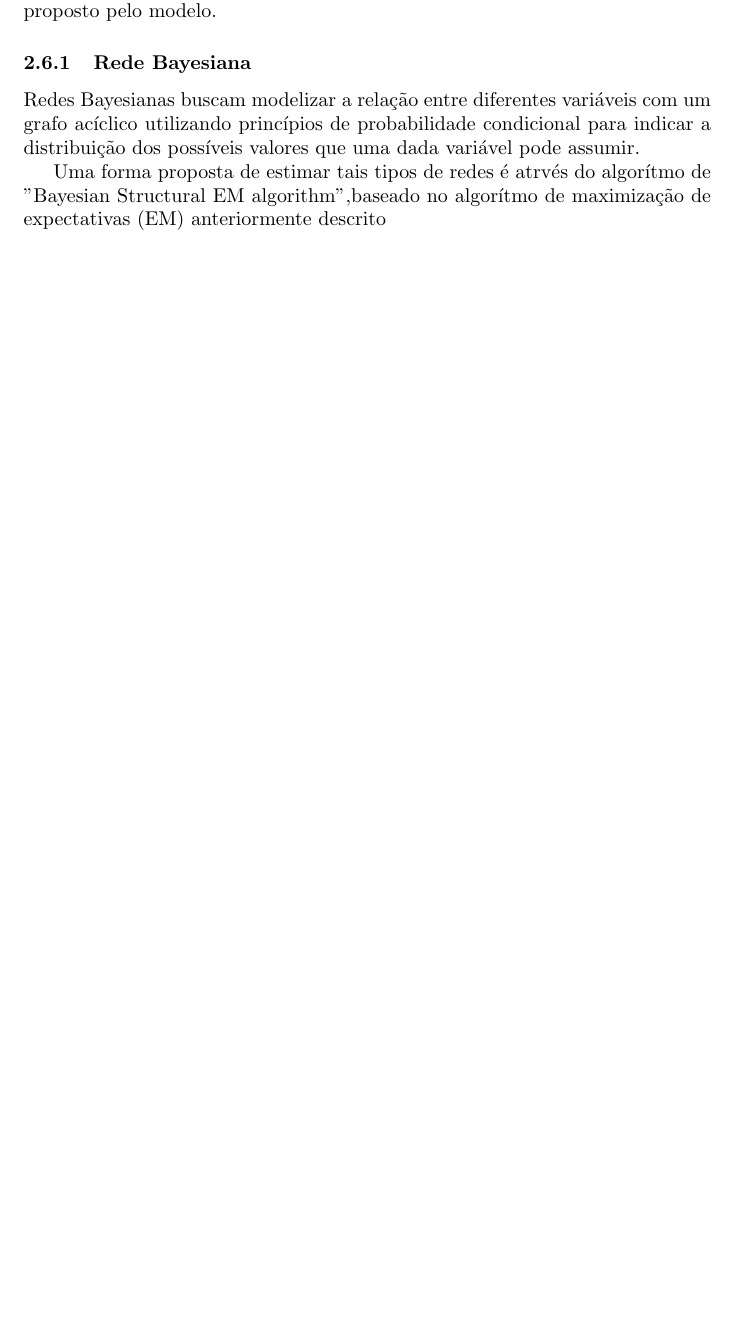
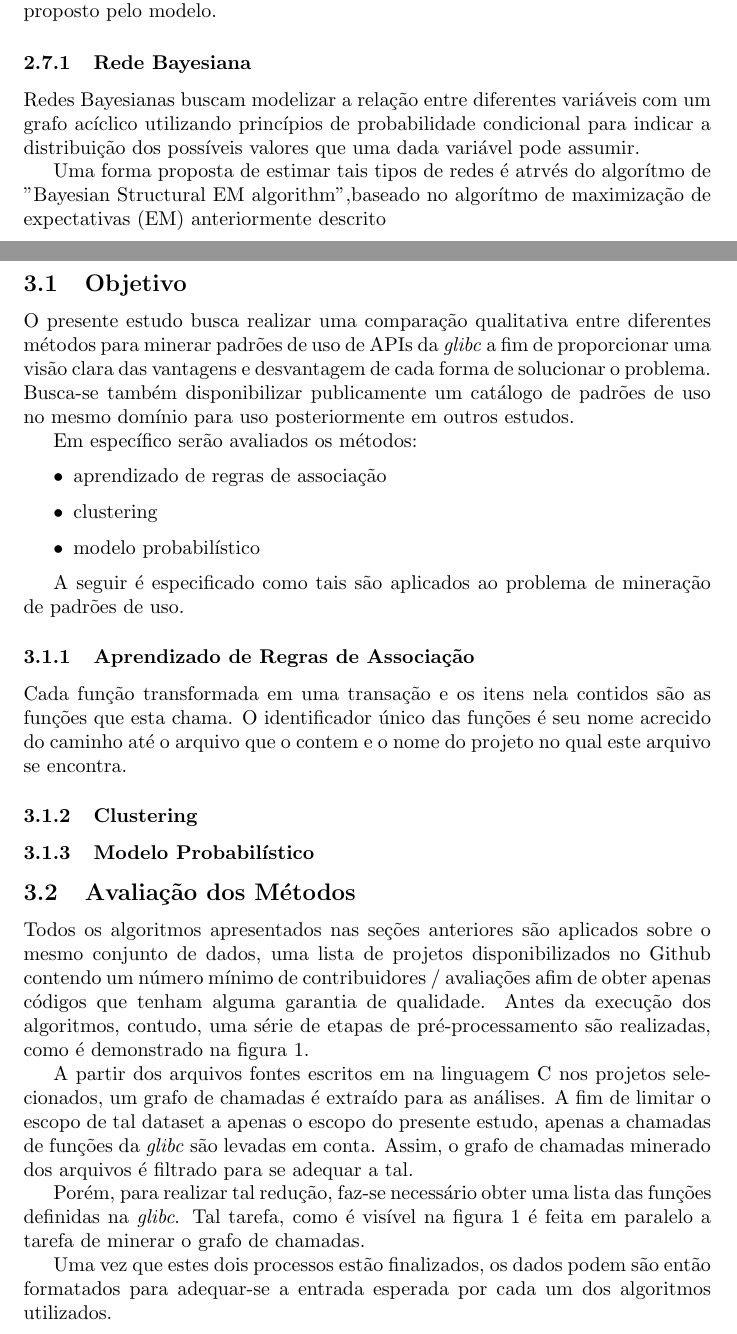
Before and after one commit to AndreTells/tcc, a LaTeX document (relatorio/source.tex, which reads relatorio/sections/methodology.tex): part of page 3 of 5 before the commit and two parts of pages 3 and 4 of 6 after it, the two joined at a grey line, cut so that both start at the same text, the shorter picture padded with empty space. Compiled offline with pdfLaTeX.

Commit message:
started methodology section

```diff
--- a/relatorio/sections/methodology.tex
+++ b/relatorio/sections/methodology.tex
@@ -1 +1,40 @@
 \section{Metodologia}
+\subsection{Objetivo}
+% TODO: comparação qualitativa e quantitativa ou apenas qualitativa
+O presente estudo busca realizar uma comparação qualitativa entre diferentes
+métodos para minerar padrões de uso de APIs da \textit{glibc} a fim de
+proporcionar uma visão clara das vantagens e desvantagem de cada forma de
+solucionar o problema. Busca-se também disponibilizar publicamente um catálogo
+de padrões de uso no mesmo domínio para uso posteriormente em outros estudos.
+
+Em específico serão avaliados os métodos:
+
+\begin{itemize}
+  \item aprendizado de regras de associação
+  \item clustering
+  \item modelo probabilístico
+\end{itemize}
+
+A seguir é especificado como tais são aplicados ao problema de mineração de
+padrões de uso.
+
+\subsubsection{Aprendizado de Regras de Associação}
+
+Cada função transformada em uma transação e os itens nela contidos são as
+funções que esta chama. O identificador único das funções é seu nome acrecido do
+caminho até o arquivo que o contem e o nome do projeto no qual este arquivo se
+encontra.
+
+\subsubsection{Clustering}
+
+\subsubsection{Modelo Probabilístico}
+
+\subsection{Avaliação dos Métodos}
+
+% TODO: é necessário apresentar como a lista de repositórios foi obtida ?
+Todos os algoritmos apresentados nas seções anteriores são aplicados sobre o
+mesmo conjunto de dados, uma lista de projetos disponibilizados no Github
+contendo um número mínimo de contribuidores / avaliações afim de obter apenas
+códigos que tenham alguma garantia de qualidade. Antes da execução dos
+algoritmos, contudo, uma série de etapas de pré-processamento são realizadas,
+como é demonstrado na figura \ref{fig:pipeline_overview}.
@@ -1,0 +46,17 @@
+  \label{fig:pipeline_overview}
+\end{figure}
+
+A partir dos arquivos fontes escritos em na linguagem C nos projetos
+selecionados, um grafo de chamadas é extraído para as análises. A fim de limitar
+o escopo de tal dataset a apenas o escopo do presente estudo, apenas a chamadas
+de funções da \textit{glibc} são levadas em conta. Assim, o grafo de chamadas
+minerado dos arquivos é filtrado para se adequar a tal.
+
+Porém, para realizar tal redução, faz-se necessário obter uma lista das funções
+definidas na \textit{glibc}. Tal tarefa, como é visível na
+figura \ref{fig:pipeline_overview} é feita em paralelo a tarefa de minerar o
+grafo de chamadas.
+
+Uma vez que estes dois processos estão finalizados, os dados podem são então
+formatados para adequar-se a entrada esperada por cada um dos algoritmos
+utilizados.
--- a/relatorio/source.tex
+++ b/relatorio/source.tex
@@ -1,4 +1,7 @@
 \documentclass{article}
+\usepackage{graphicx}
+\graphicspath{{./images}}
+
 \begin{document}
   \include{sections/introduction.tex}
   \include{sections/background.tex}
```
Also changed, not shown: relatorio/sections/background.tex (+3 -0 lines), relatorio/images/pipeline_overview.png (added), relatorio/images/pipeline_overview.svg (added), relatorio/sections/methodology.tex (5 more changed lines).
